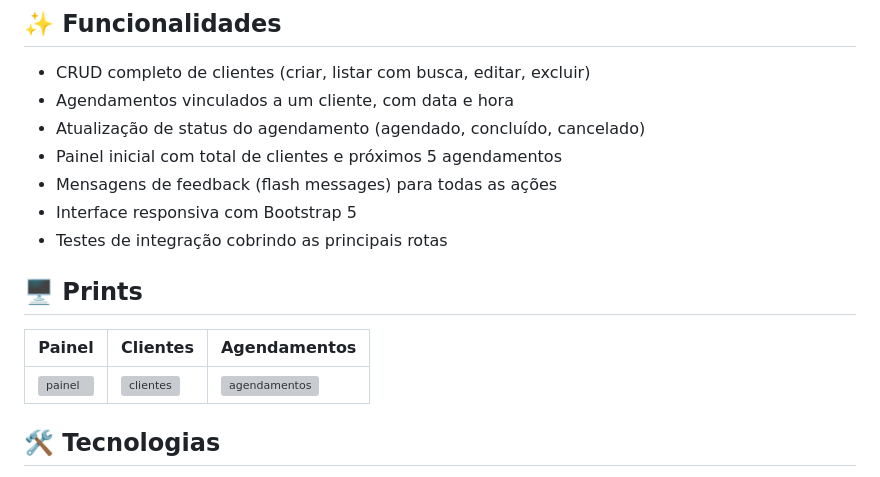
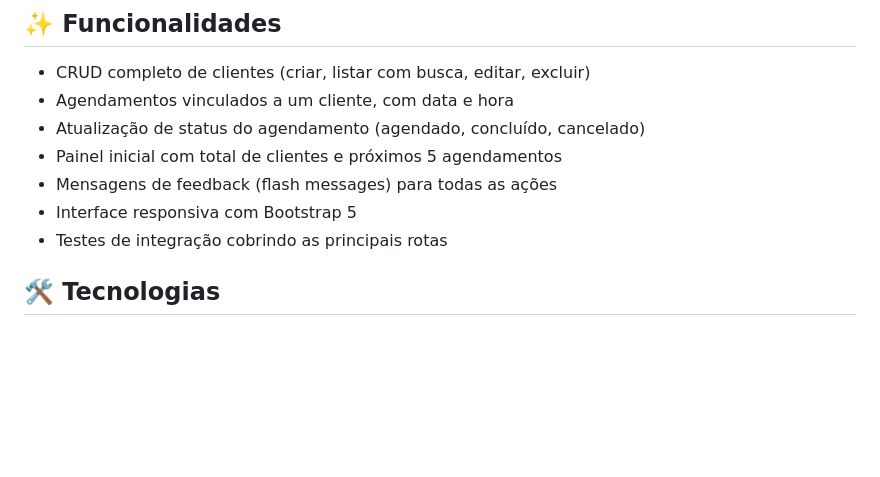
Before and after one commit to Kashalicov/mini-crm-agendamento, a Markdown page: README.md, the part around one of its changes. Rendered like a GitHub page; blank space fills up the shorter version; grey boxes are pictures that could not be loaded.

```diff
--- a/README.md
+++ b/README.md
@@ -30,12 +28,6 @@ Pequenas empresas e profissionais autônomos costumam controlar clientes e agend
 - Mensagens de feedback (flash messages) para todas as ações
 - Interface responsiva com Bootstrap 5
 - Testes de integração cobrindo as principais rotas
-
-## 🖥️ Prints
-
-| Painel | Clientes | Agendamentos |
-|---|---|---|
-| ![painel](./docs/screenshot1.png) | ![clientes](./docs/screenshot2.png) | ![agendamentos](./docs/screenshot3.png) |
 
 ## 🛠️ Tecnologias
 
```
Also changed, not shown: other parts of README.md (+1 -3 lines).
